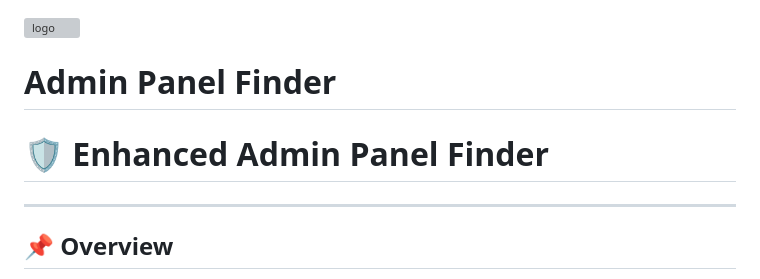
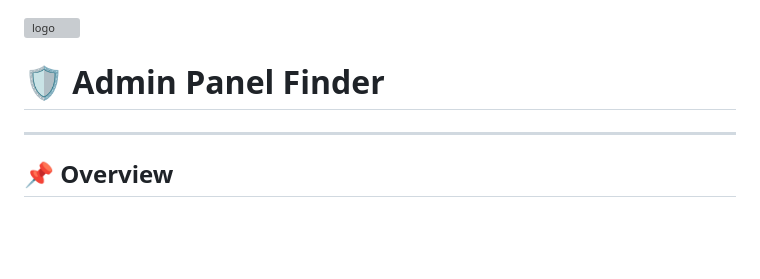
Before and after one commit to nomankarim8/Admin-Panel-Finder, a Markdown page: readme.md, the part around the change. GitHub-like rendering; blank space fills up the shorter version; grey boxes are pictures that could not be loaded.

Commit message:
docs: update readme.md

```diff
--- a/readme.md
+++ b/readme.md
@@ -5,8 +5,8 @@
 
 
 
-# Admin Panel Finder
-# 🛡️ Enhanced Admin Panel Finder
+
+# 🛡️  Admin Panel Finder
 
 ---
 
```
